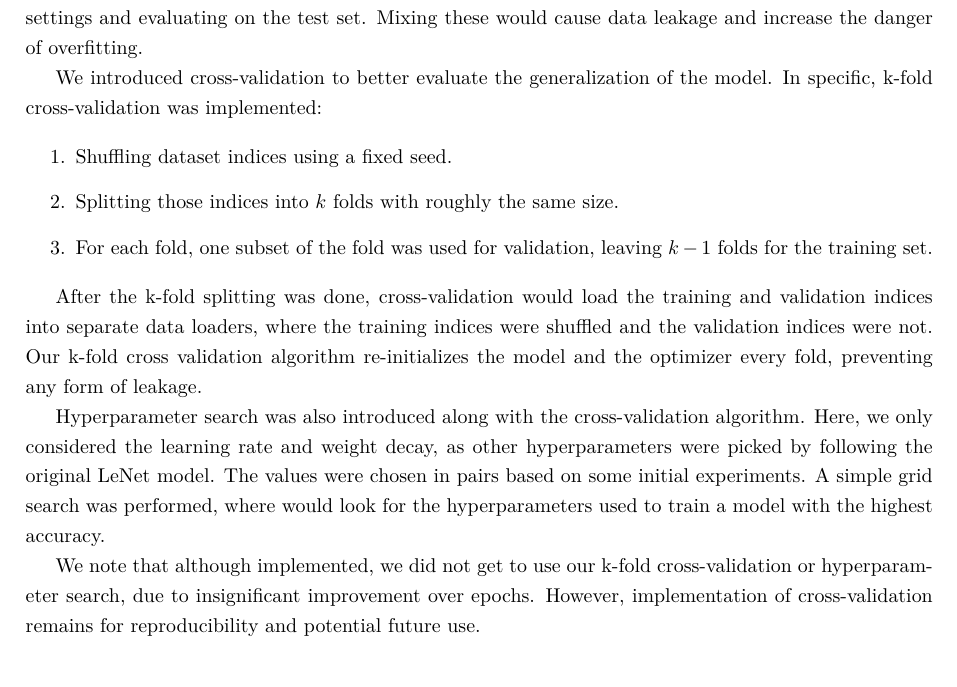
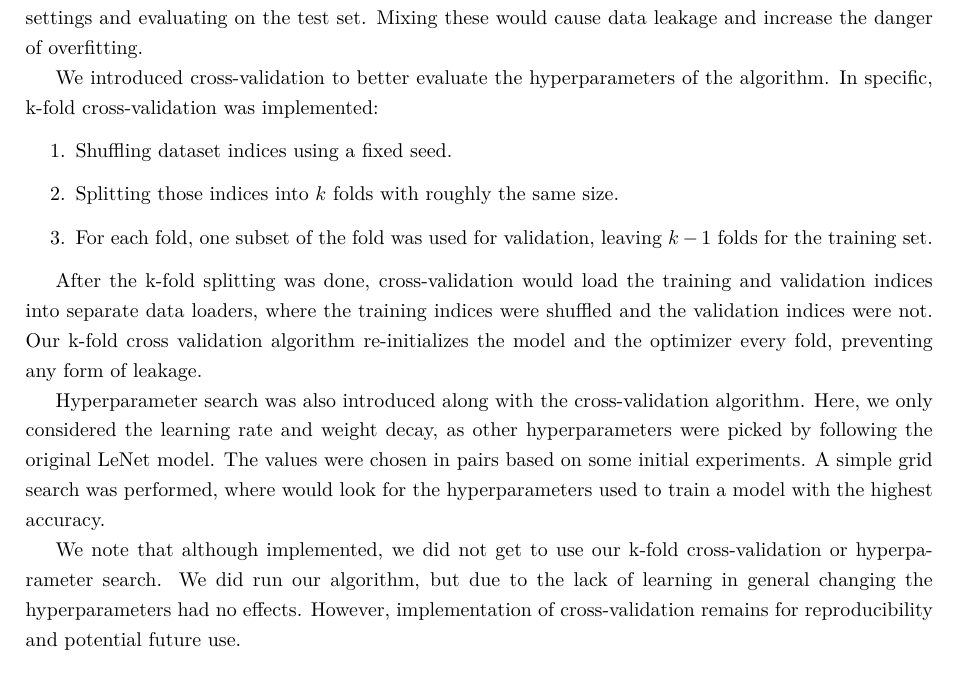
Before and after one commit to squidistaken/traffic-sign-classification, a LaTeX paper (tex/report.tex): part of page 11 of 16, cut so that both start at the same text. Compiled offline with pdfLaTeX.

Commit message:
tweak wording

```diff
--- a/tex/report.tex
+++ b/tex/report.tex
@@ -282,7 +282,7 @@ The indices of the samples belonging to these classes are collected, shuffled, a
 
 The labels are mapped to new indices and one-hot encoded, and the filtered dataset is saved to a CSV file named \texttt{filtered\_labels\_encoded.csv}. The dataset is split into training and testing sets, with 85\% of the data used for training and the remaining 15\% for testing, matching the original split in the original CNN model. This allows us to compare hyperparameters by training on the training set with different settings and evaluating on the test set. Mixing these would cause data leakage and increase the danger of overfitting.
 
-We introduced cross-validation to better evaluate the generalization of the model. In specific, k-fold cross-validation was implemented:
+We introduced cross-validation to better evaluate the hyperparameters of the algorithm. In specific, k-fold cross-validation was implemented:
 
 \begin{enumerate}
     \item Shuffling dataset indices using a fixed seed.
@@ -294,7 +294,7 @@ After the k-fold splitting was done, cross-validation would load the training an
 
 Hyperparameter search was also introduced along with the cross-validation algorithm. Here, we only considered the learning rate and weight decay, as other hyperparameters were picked by following the original LeNet model. The values were chosen in pairs based on some initial experiments. A simple grid search was performed, where would look for the hyperparameters used to train a model with the highest accuracy.
 
-We note that although implemented, we did not get to use our k-fold cross-validation or hyperparameter search, due to insignificant improvement over epochs. However, implementation of cross-validation remains for reproducibility and potential future use.
+We note that although implemented, we did not get to use our k-fold cross-validation or hyperparameter search. We did run our algorithm, but due to the lack of learning in general changing the hyperparameters had no effects. However, implementation of cross-validation remains for reproducibility and potential future use.
 
 \section{Results}
 Unfortunately, we are not able to report significant results. The model achieved a test accuracy of 20.02\%, which is not better than random guessing (for 5 classes). We believe this is because the model does not have enough parameters, so it is not able to learn the features of the dataset well enought to generalize (or even recognize the training data). However, we are unable to significanly increase the model size due to computational constraints, as our implementation is not optimized for speed like libraries such as PyTorch or TensorFlow. Training larger models takes a very long time, and we were not able to complete training runs for larger models within the project timeframe and our personal hardware constraints.
```
